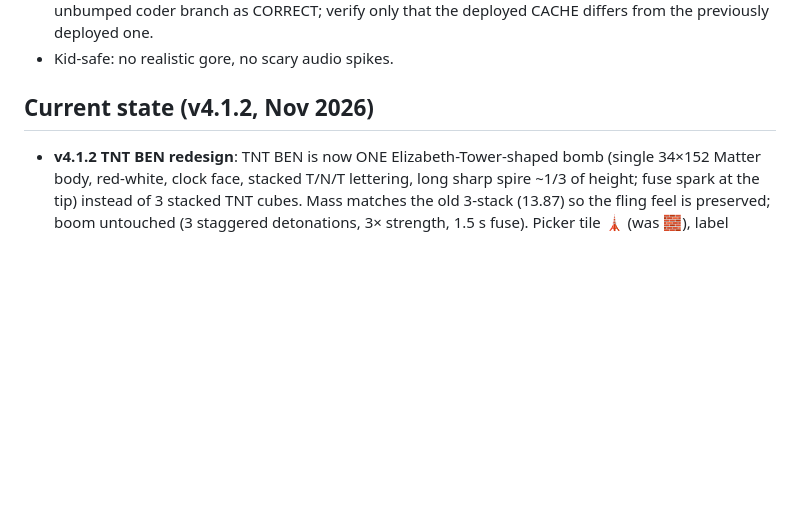
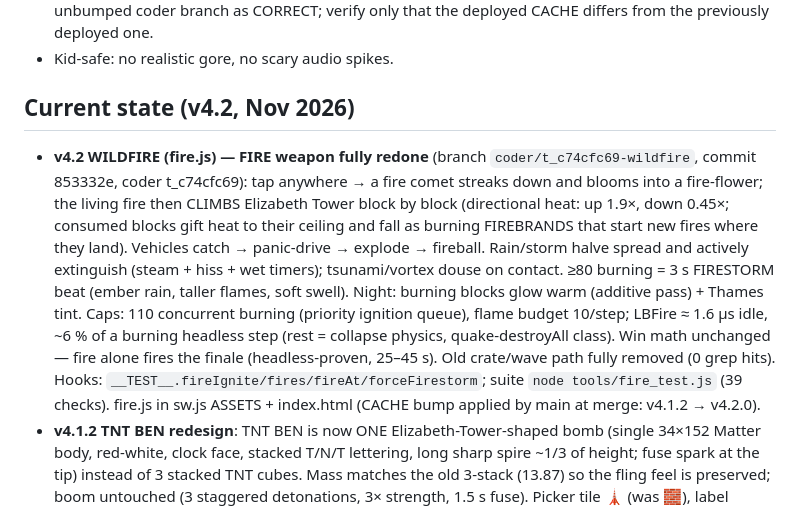
Before and after one commit to garadice/london-boom, a Markdown page: AGENTS.md, the part around the change. Drawn GitHub-style; blank space fills up the shorter version.

```diff
--- a/AGENTS.md
+++ b/AGENTS.md
@@ -41,7 +41,8 @@ Repo: https://github.com/garadice/london-boom (public, MIT, © 2026 Martin Mogis
   one.
 - Kid-safe: no realistic gore, no scary audio spikes.
 
-## Current state (v4.1.2, Nov 2026)
+## Current state (v4.2, Nov 2026)
+- **v4.2 WILDFIRE (fire.js) — FIRE weapon fully redone** (branch `coder/t_c74cfc69-wildfire`, commit 853332e, coder t_c74cfc69): tap anywhere → a fire comet streaks down and blooms into a fire-flower; the living fire then CLIMBS Elizabeth Tower block by block (directional heat: up 1.9×, down 0.45×; consumed blocks gift heat to their ceiling and fall as burning FIREBRANDS that start new fires where they land). Vehicles catch → panic-drive → explode → fireball. Rain/storm halve spread and actively extinguish (steam + hiss + wet timers); tsunami/vortex douse on contact. ≥80 burning = 3 s FIRESTORM beat (ember rain, taller flames, soft swell). Night: burning blocks glow warm (additive pass) + Thames tint. Caps: 110 concurrent burning (priority ignition queue), flame budget 10/step; LBFire ≈ 1.6 µs idle, ~6 % of a burning headless step (rest = collapse physics, quake-destroyAll class). Win math unchanged — fire alone fires the finale (headless-proven, 25–45 s). Old crate/wave path fully removed (0 grep hits). Hooks: `__TEST__.fireIgnite/fires/fireAt/forceFirestorm`; suite `node tools/fire_test.js` (39 checks). fire.js in sw.js ASSETS + index.html (CACHE bump applied by main at merge: v4.1.2 → v4.2.0).
 - **v4.1.2 TNT BEN redesign**: TNT BEN is now ONE Elizabeth-Tower-shaped
   bomb (single 34×152 Matter body, red-white, clock face, stacked T/N/T
   lettering, long sharp spire ~1/3 of height; fuse spark at the tip) instead
```
Also changed, not shown: README.md (+6 -0 lines), docs/screenshot-fire.png (added), 1 other file.
